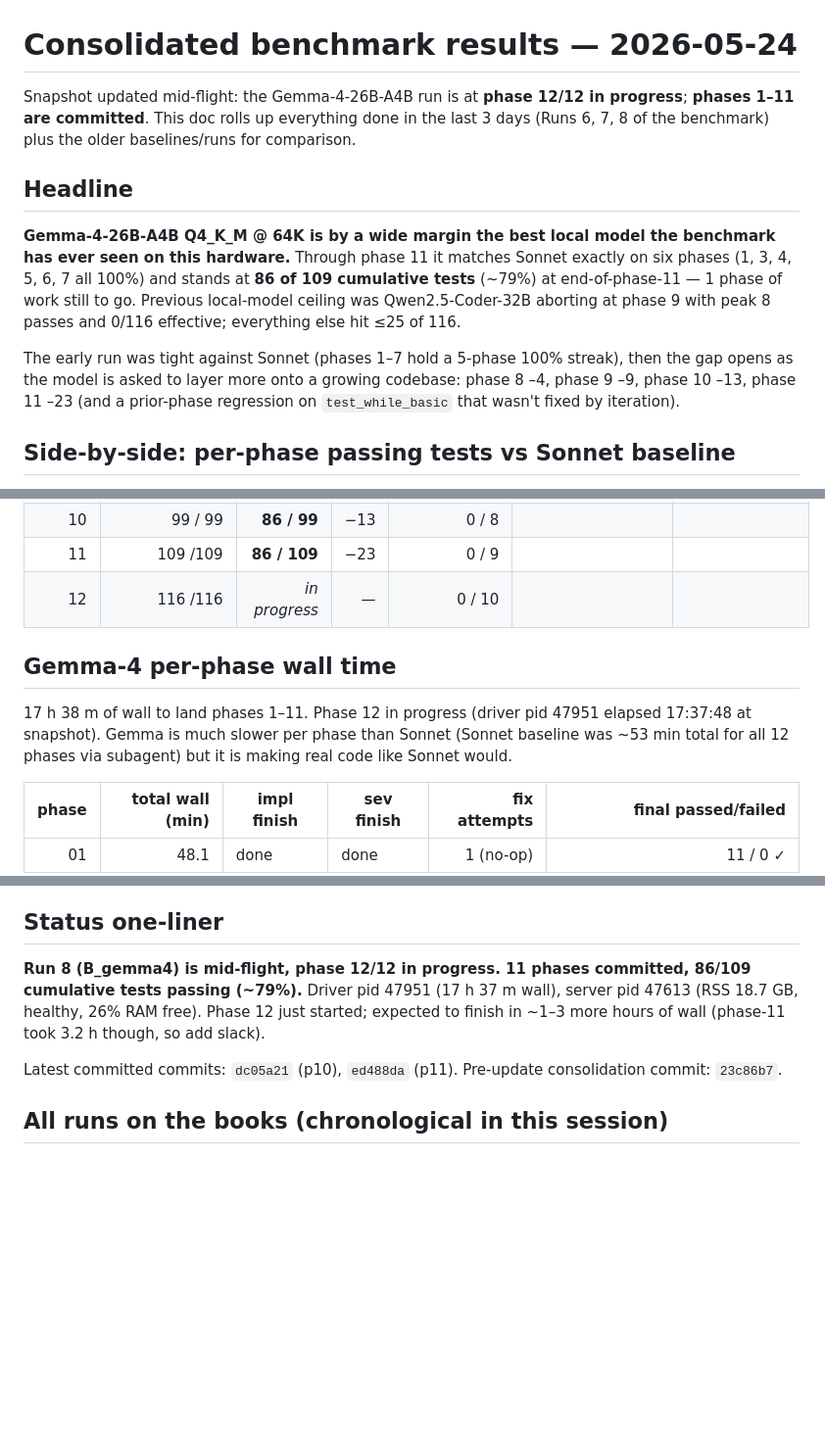
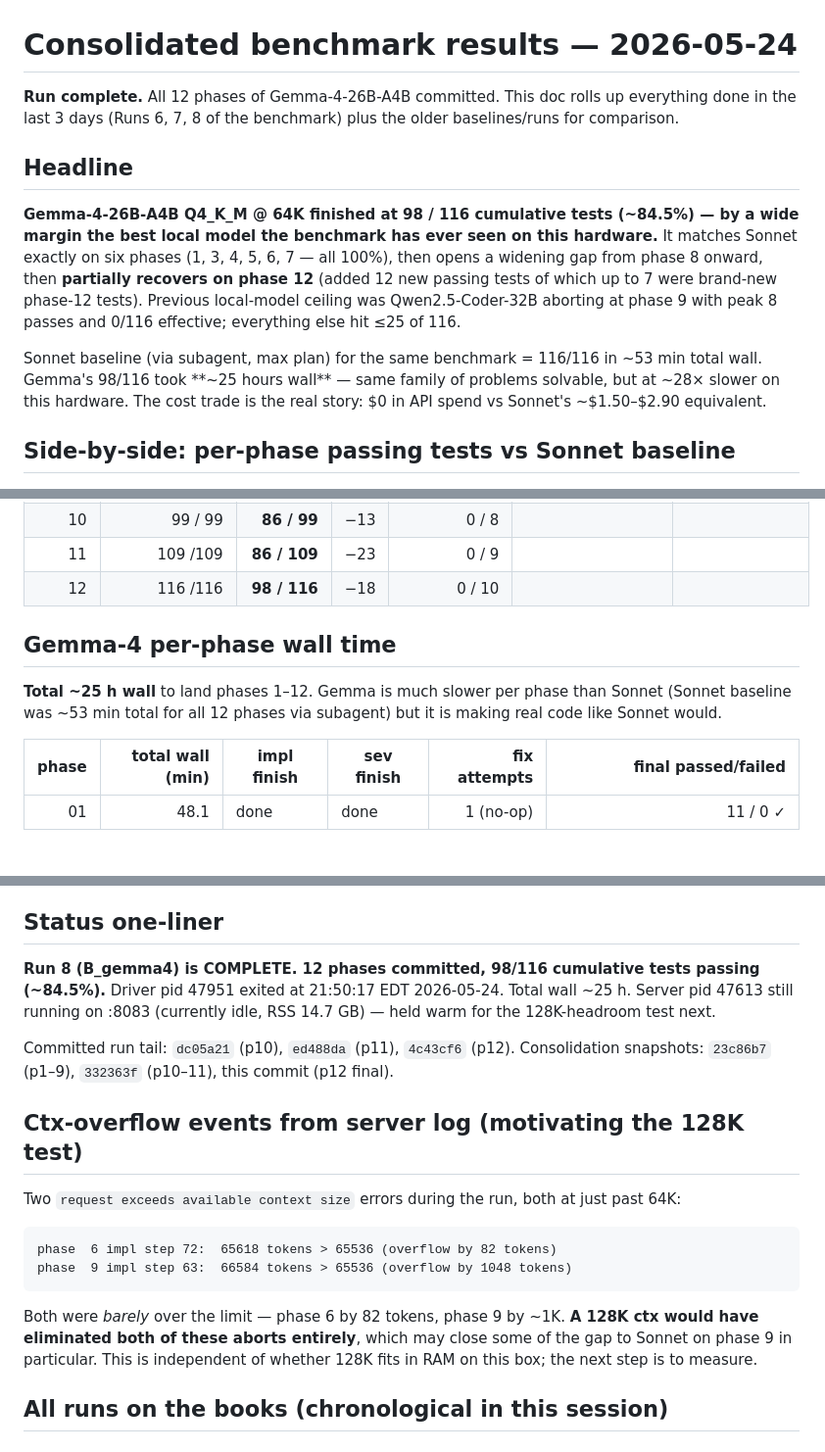
Before and after one commit to spinlockdevelopment/LLMGateway, a Markdown page: benchmark/results/CONSOLIDATED_2026-05-24.md, 3 parts joined by grey strips. Shown at 98% size. Rendered like a GitHub page; blank space fills up the shorter version.

Commit message:
benchmark: consolidation final — Gemma-4 run COMPLETE 98/116
Phase 12: 98/23 (98 passed of 116 expected), finish=step_cap.
Total wall ~25 h. Driver done; server still warm for 128K headroom test.

Phase-12 partial recovery (+12 vs p11): the model added 12 new passing tests in
the final pass — closing the gap from -23 back to -18 vs Sonnet. Some of those
were brand-new phase-12 tests; some may have been reclaimed regressions.

Final pass curve vs Sonnet:
  Phases 1, 3, 4, 5, 6, 7: 100% match
  Phase 2: -12  Phase 8: -4  Phase 9: -9
  Phase 10: -13 Phase 11: -23 Phase 12: -18

Two ctx-overflow events during the run (phase 6, phase 9) both at <1K tokens
over 64K — would be eliminated by 128K. Headroom test for 128K next.

````diff
--- a/benchmark/results/CONSOLIDATED_2026-05-24.md
+++ b/benchmark/results/CONSOLIDATED_2026-05-24.md
@@ -1,23 +1,23 @@
 # Consolidated benchmark results — 2026-05-24
 
-Snapshot updated mid-flight: the Gemma-4-26B-A4B run is at **phase 12/12 in
-progress**; **phases 1–11 are committed**. This doc rolls up everything done in
-the last 3 days (Runs 6, 7, 8 of the benchmark) plus the older baselines/runs
-for comparison.
+**Run complete.** All 12 phases of Gemma-4-26B-A4B committed. This doc rolls up
+everything done in the last 3 days (Runs 6, 7, 8 of the benchmark) plus the
+older baselines/runs for comparison.
 
 ## Headline
 
-**Gemma-4-26B-A4B Q4_K_M @ 64K is by a wide margin the best local model the
-benchmark has ever seen on this hardware.** Through phase 11 it matches Sonnet
-exactly on six phases (1, 3, 4, 5, 6, 7 all 100%) and stands at **86 of 109
-cumulative tests** (~79%) at end-of-phase-11 — 1 phase of work still to go.
-Previous local-model ceiling was Qwen2.5-Coder-32B aborting at phase 9 with
-peak 8 passes and 0/116 effective; everything else hit ≤25 of 116.
+**Gemma-4-26B-A4B Q4_K_M @ 64K finished at 98 / 116 cumulative tests (~84.5%) —
+by a wide margin the best local model the benchmark has ever seen on this
+hardware.** It matches Sonnet exactly on six phases (1, 3, 4, 5, 6, 7 — all 100%),
+then opens a widening gap from phase 8 onward, then **partially recovers on phase
+12** (added 12 new passing tests of which up to 7 were brand-new phase-12
+tests). Previous local-model ceiling was Qwen2.5-Coder-32B aborting at phase 9
+with peak 8 passes and 0/116 effective; everything else hit ≤25 of 116.
 
-The early run was tight against Sonnet (phases 1–7 hold a 5-phase 100% streak),
-then the gap opens as the model is asked to layer more onto a growing codebase:
-phase 8 –4, phase 9 –9, phase 10 –13, phase 11 –23 (and a prior-phase regression
-on `test_while_basic` that wasn't fixed by iteration).
+Sonnet baseline (via subagent, max plan) for the same benchmark = 116/116 in
+~53 min total wall. Gemma's 98/116 took **~25 hours wall** — same family of
+problems solvable, but at ~28× slower on this hardware. The cost trade is the
+real story: $0 in API spend vs Sonnet's ~$1.50–$2.90 equivalent.
 
 ## Side-by-side: per-phase passing tests vs Sonnet baseline
 
@@ -38,14 +38,13 @@ hits the expected count at every phase.
 | 09 |  92 / 92 | **83 / 92**    |   −9 | 0 / 7     | (stopped at p8) | aborted |
 | 10 |  99 / 99 | **86 / 99**    |  −13 | 0 / 8     |           |  |
 | 11 | 109 /109 | **86 / 109**   |  −23 | 0 / 9     |           |  |
-| 12 | 116 /116 | _in progress_  |    — | 0 / 10    |           |  |
+| 12 | 116 /116 | **98 / 116**   |  −18 | 0 / 10    |           |  |
 
 ## Gemma-4 per-phase wall time
 
-17 h 38 m of wall to land phases 1–11. Phase 12 in progress (driver pid 47951
-elapsed 17:37:48 at snapshot). Gemma is much slower per phase than Sonnet
-(Sonnet baseline was ~53 min total for all 12 phases via subagent) but it is
-making real code like Sonnet would.
+**Total ~25 h wall** to land phases 1–12. Gemma is much slower per phase than
+Sonnet (Sonnet baseline was ~53 min total for all 12 phases via subagent) but
+it is making real code like Sonnet would.
 
 | phase | total wall (min) | impl finish | sev finish | fix attempts | final passed/failed |
 |---:|---:|---|---|---:|---:|
@@ -103,14 +103,28 @@ hits *some* phases (1, 7, 5) cleanly with no api_errors at all.
 
 ## Status one-liner
 
-**Run 8 (B_gemma4) is mid-flight, phase 12/12 in progress. 11 phases committed,
-86/109 cumulative tests passing (~79%).** Driver pid 47951 (17 h 37 m wall),
-server pid 47613 (RSS 18.7 GB, healthy, 26% RAM free). Phase 12 just started;
-expected to finish in ~1–3 more hours of wall (phase-11 took 3.2 h though, so
-add slack).
+**Run 8 (B_gemma4) is COMPLETE. 12 phases committed, 98/116 cumulative tests
+passing (~84.5%).** Driver pid 47951 exited at 21:50:17 EDT 2026-05-24. Total
+wall ~25 h. Server pid 47613 still running on :8083 (currently idle, RSS
+14.7 GB) — held warm for the 128K-headroom test next.
 
-Latest committed commits: `dc05a21` (p10), `ed488da` (p11). Pre-update
-consolidation commit: `23c86b7`.
+Committed run tail: `dc05a21` (p10), `ed488da` (p11), `4c43cf6` (p12).
+Consolidation snapshots: `23c86b7` (p1–9), `332363f` (p10–11), this commit (p12 final).
+
+## Ctx-overflow events from server log (motivating the 128K test)
+
+Two `request exceeds available context size` errors during the run, both at
+just past 64K:
+
+```
+phase  6 impl step 72:  65618 tokens > 65536 (overflow by 82 tokens)
+phase  9 impl step 63:  66584 tokens > 65536 (overflow by 1048 tokens)
+```
+
+Both were *barely* over the limit — phase 6 by 82 tokens, phase 9 by ~1K. **A
+128K ctx would have eliminated both of these aborts entirely**, which may close
+some of the gap to Sonnet on phase 9 in particular. This is independent of
+whether 128K fits in RAM on this box; the next step is to measure.
 
 ## All runs on the books (chronological in this session)
 
````
Also changed, not shown: other parts of benchmark/results/CONSOLIDATED_2026-05-24.md (+5 -4 lines).
